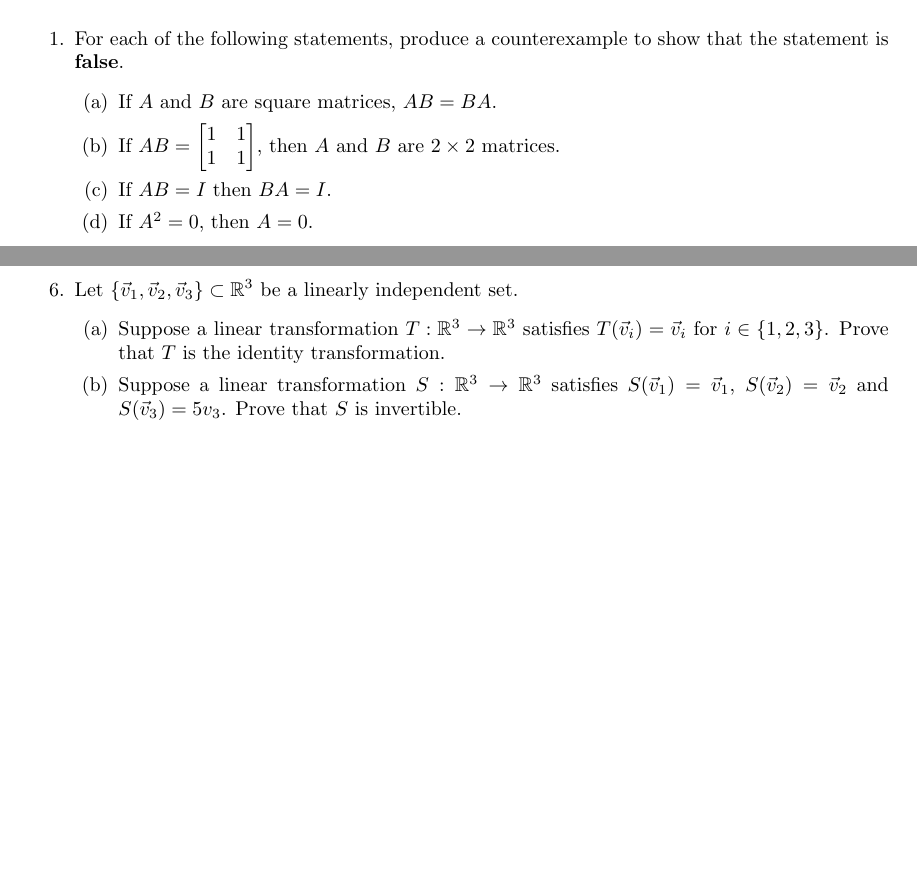
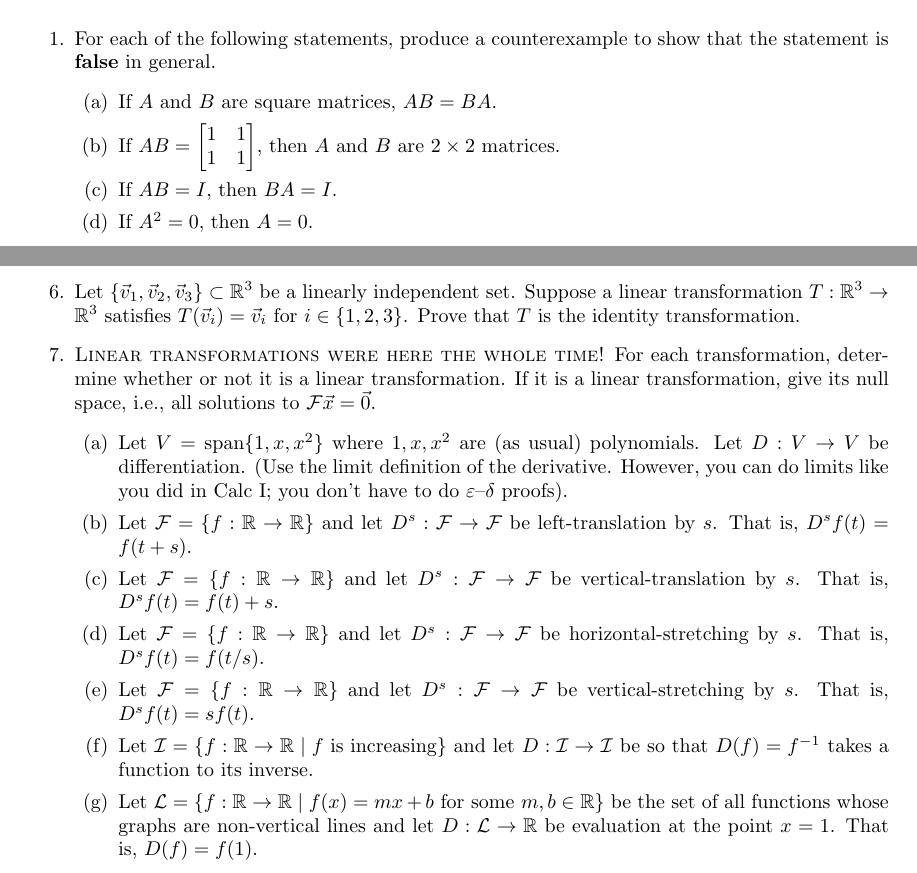
Before and after one commit to siefkenj/2017-MATH-281-3-webpage, a LaTeX problem sheet (homework/homework4.tex): two parts of pages 1 and 2 of 2, joined at a grey line, cut so that both start at the same text, the shorter picture padded with empty space. The pictures show the PDF file homework/homework4.pdf that the author committed with the source.

Commit message:
Updated HW4

```diff
--- a/homework/homework4.tex
+++ b/homework/homework4.tex
@@ -55,11 +55,12 @@
 \begin{document}
 	\setheader{Math 281-3}{Homework 4}{Due Thursday, April 27}{}{}{}
 	\begin{enumerate}
-		\item For each of the following statements, produce a counterexample to show that the statement is {\bf false}.
+		\item For each of the following statements, produce a counterexample to show that the statement is {\bf false} in
+			general.
 			\begin{enumerate}
 				\item If $A$ and $B$ are square matrices, $AB=BA$.
 				\item If $AB=\mat{1&1\\1&1}$, then $A$ and $B$ are $2\times 2$ matrices.
-				\item If $AB=I$ then $BA=I$.
+				\item If $AB=I$, then $BA=I$.
 				\item If $A^2=0$, then $A=0$.
 			\end{enumerate}
 		\item Let $R=\mat{1&2&3\\4&5&6\\7&8&9}$.
@@ -150,11 +151,31 @@
 		\end{enumerate}
 
 		\item Let $\{\vec v_1,\vec v_2,\vec v_3\}\subset \R^3$ be a linearly independent set.
+			Suppose a linear transformation $T:\R^3\to\R^3$ satisfies $T(\vec v_i) = \vec v_i$ for $i\in\{1,2,3\}$.
+					Prove that $T$ is the identity transformation.
+
+		\item {\sc Linear transformations were here the whole time!} For each transformation, determine
+			whether or not it is a linear transformation.  If it is a linear transformation, give
+			its null space, i.e., all solutions to $\mathcal F\vec x=\vec 0$.
 			\begin{enumerate}
-				\item Suppose a linear transformation $T:\R^3\to\R^3$ satisfies $T(\vec v_i) = \vec v_i$ for $i\in\{1,2,3\}$.
-					Prove that $T$ is the identity transformation.
-				\item Suppose a linear transformation $S:\R^3\to\R^3$ satisfies $S(\vec v_1)=\vec v_1$,
-					$S(\vec v_2)=\vec v_2$ and $S(\vec v_3)=5 v_3$.  Prove that $S$ is invertible.
+				\item Let $V=\Span\{1,x,x^2\}$ where $1,x,x^2$ are (as usual) polynomials.
+					Let $D:V\to V$ be differentiation.  (Use the limit definition of
+					the derivative. However, you can
+					do limits like you did in Calc I; you don't have to do $\varepsilon$--$\delta$
+					proofs).
+				\item Let $\mathcal F=\{f:\R\to \R\}$ and let $D^s:\mathcal F\to \mathcal F$
+					be left-translation by $s$.  That is, $D^sf(t)=f(t+s)$.
+				\item Let $\mathcal F=\{f:\R\to \R\}$ and let $D^s:\mathcal F\to \mathcal F$
+					be vertical-translation by $s$.  That is, $D^sf(t)=f(t)+s$.
+				\item Let $\mathcal F=\{f:\R\to \R\}$ and let $D^s:\mathcal F\to \mathcal F$
+					be horizontal-stretching by $s$.  That is, $D^sf(t)=f(t/s)$.
+				\item Let $\mathcal F=\{f:\R\to \R\}$ and let $D^s:\mathcal F\to \mathcal F$
+					be vertical-stretching by $s$.  That is, $D^sf(t)=sf(t)$.
+				\item Let $\mathcal I=\{f:\R\to \R\mid f\text{ is increasing}\}$ and let $D:\mathcal I\to \mathcal I$
+					be so that $D(f)=f^{-1}$ takes a function to its inverse.
+				\item Let $\mathcal L=\{f:\R\to \R\mid f(x)=mx+b\text{ for some }m,b\in\R\}$
+					be the set of all functions whose graphs are non-vertical lines and let $D:\mathcal L\to \R$
+					be evaluation at the point $x=1$.  That is, $D(f) = f(1)$.
 			\end{enumerate}
 	\end{enumerate}
 
```
Also changed, not shown: homework/homework4.pdf.
